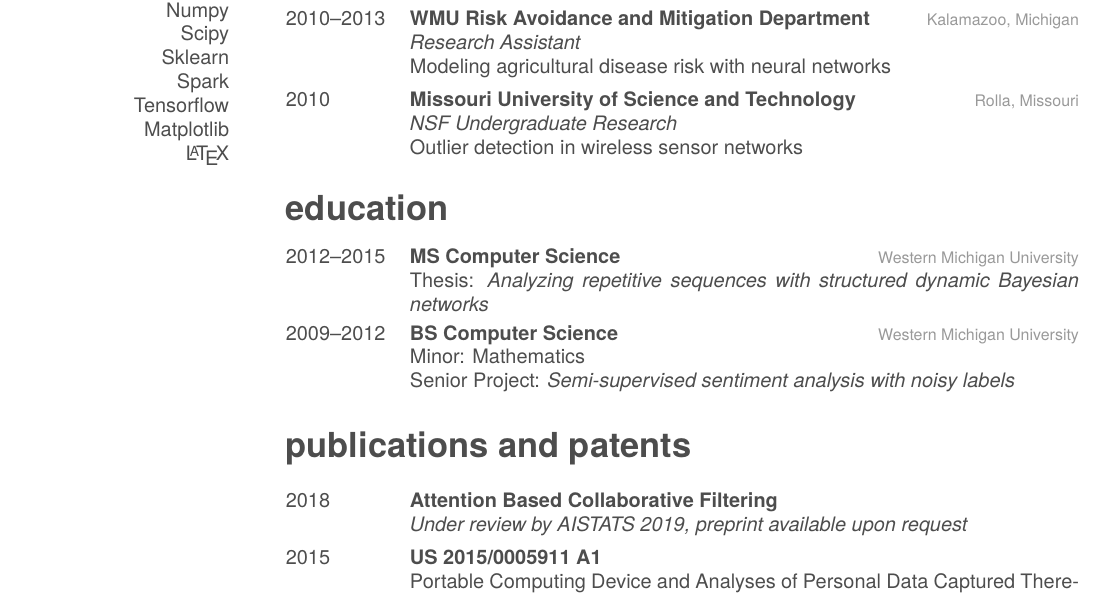
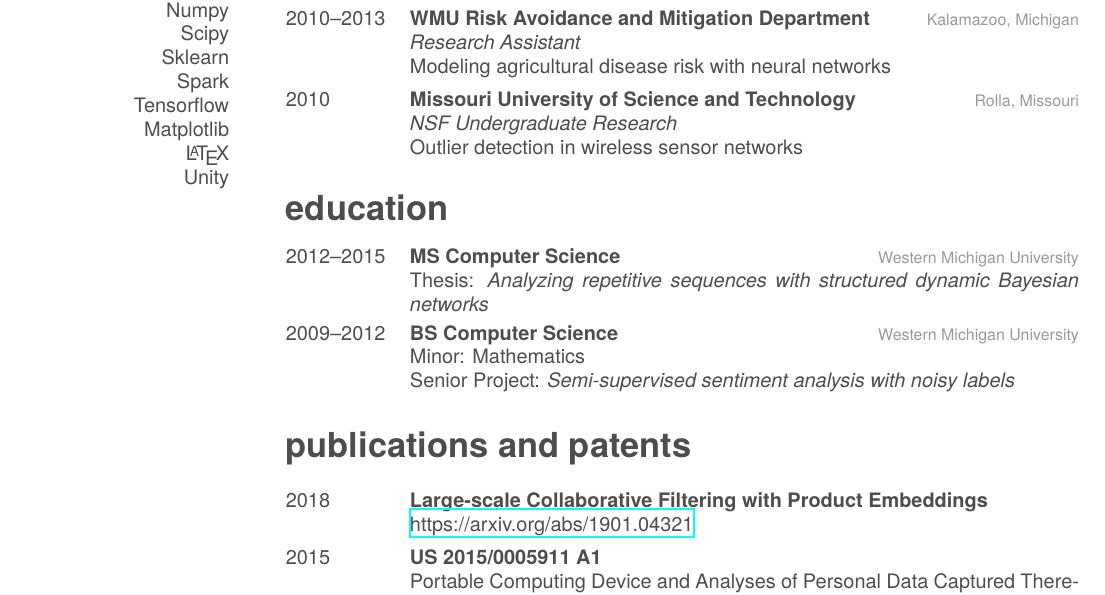
Before and after one commit to thomlake/resume, a LaTeX CV (thomlake.resume.tex): part of the page, cut so that both start at the same text. Compiled offline with XeLaTeX; a missing font is replaced by an installed copy or a similar font.

Commit message:
Add publication link

```diff
--- a/thomlake.resume.tex
+++ b/thomlake.resume.tex
@@ -32,6 +32,7 @@
     Tensorflow
     Matplotlib
     \LaTeX
+    Unity
 \end{aside}
 
 \section{interests}
@@ -109,9 +110,9 @@
 \begin{entrylist}
   \entry
     {2018}
-    {Attention Based Collaborative Filtering}
+    {Large-scale Collaborative Filtering with Product Embeddings}
     {}
-    {\emph{Under review by AISTATS 2019, preprint available upon request}}
+    {\href{https://arxiv.org/abs/1901.04321}{https://arxiv.org/abs/1901.04321}}
   \entry
     {2015}
     {US 2015/0005911 A1}
```
Also changed, not shown: thomlake.resume.pdf.
